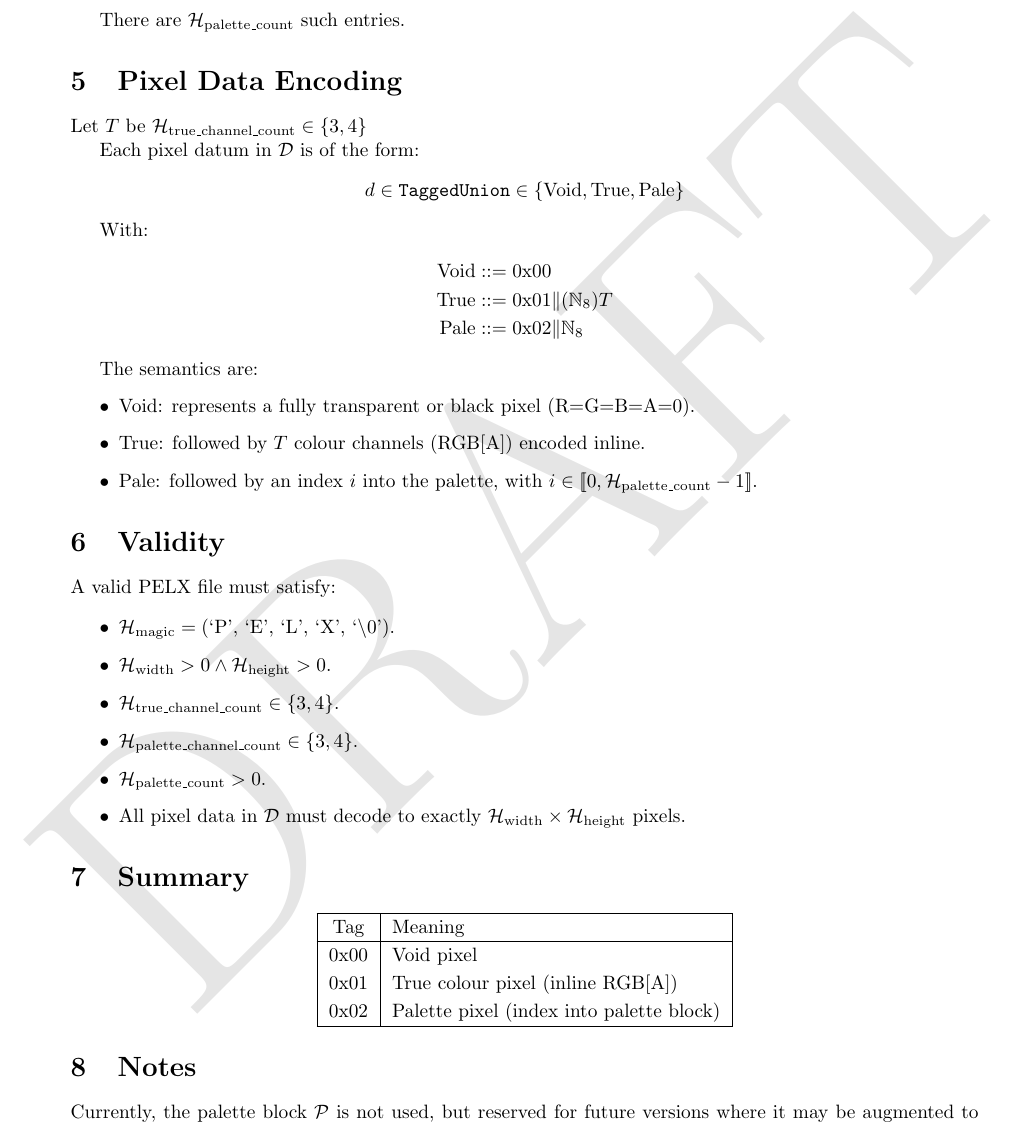
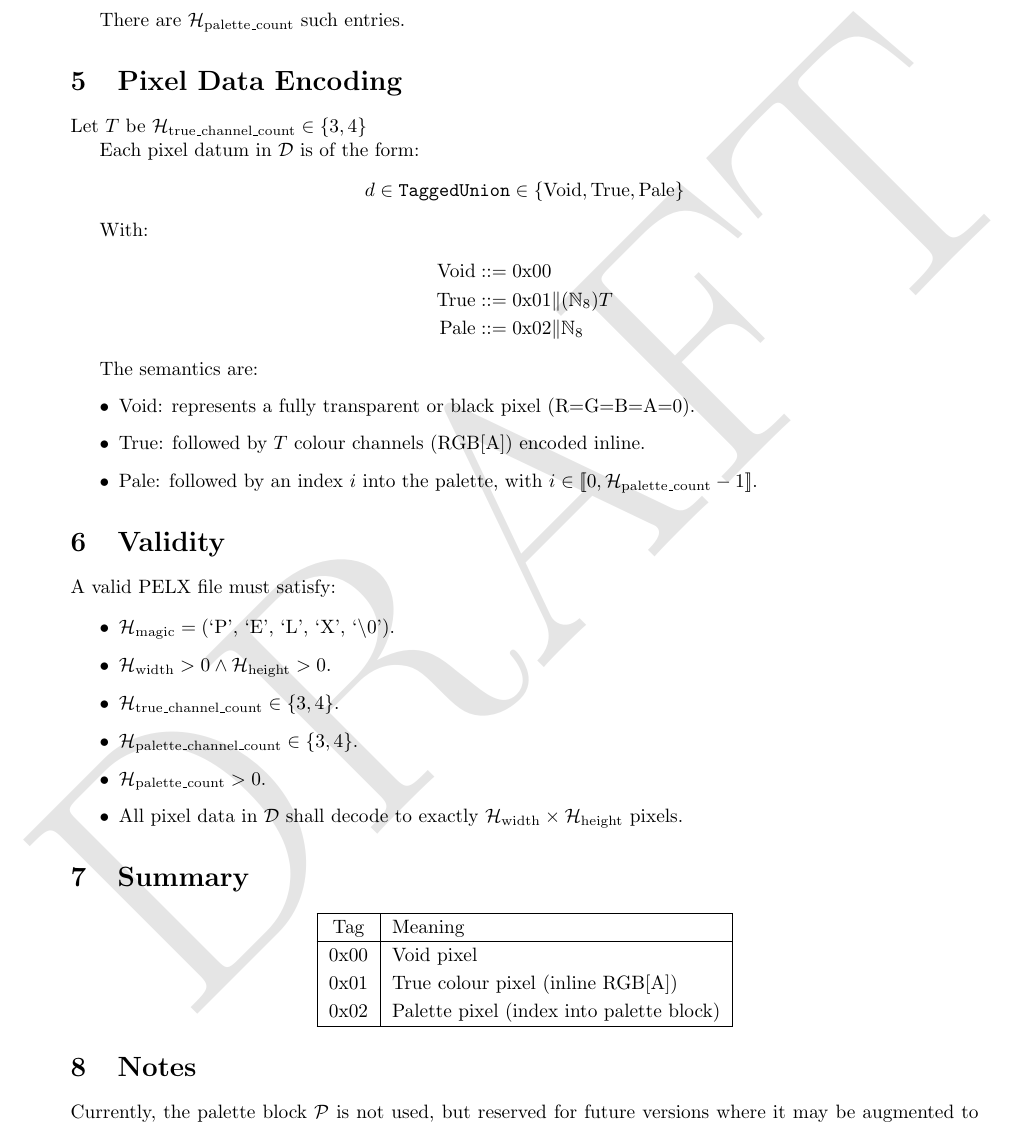
Before and after one commit to knettia/pelx.h, a LaTeX document (spec.tex): part of page 2 of 2, cut so that both start at the same text. Compiled offline with pdfLaTeX.

Commit message:
Changed wording

```diff
--- a/spec.tex
+++ b/spec.tex
@@ -106,7 +106,7 @@ A valid PELX file must satisfy:
 	\item $\mathcal{H}_{\text{true\_channel\_count}} \in \{3, 4\}$.
 	\item $\mathcal{H}_{\text{palette\_channel\_count}} \in \{3, 4\}$.
 	\item $\mathcal{H}_{\text{palette\_count}} > 0$.
-	\item All pixel data in $\mathcal{D}$ must decode to exactly $\mathcal{H}_{\text{width}} \times \mathcal{H}_{\text{height}}$ pixels.
+	\item All pixel data in $\mathcal{D}$ shall decode to exactly $\mathcal{H}_{\text{width}} \times \mathcal{H}_{\text{height}}$ pixels.
 \end{itemize}
 
 \section{Summary}
```
